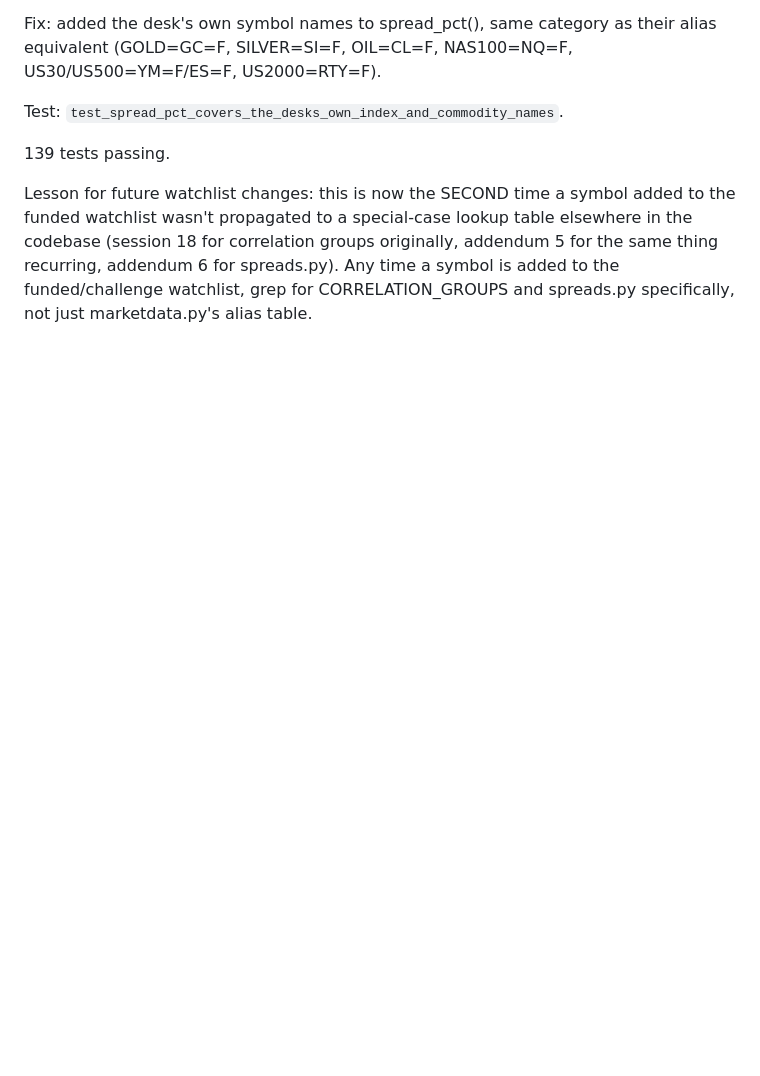
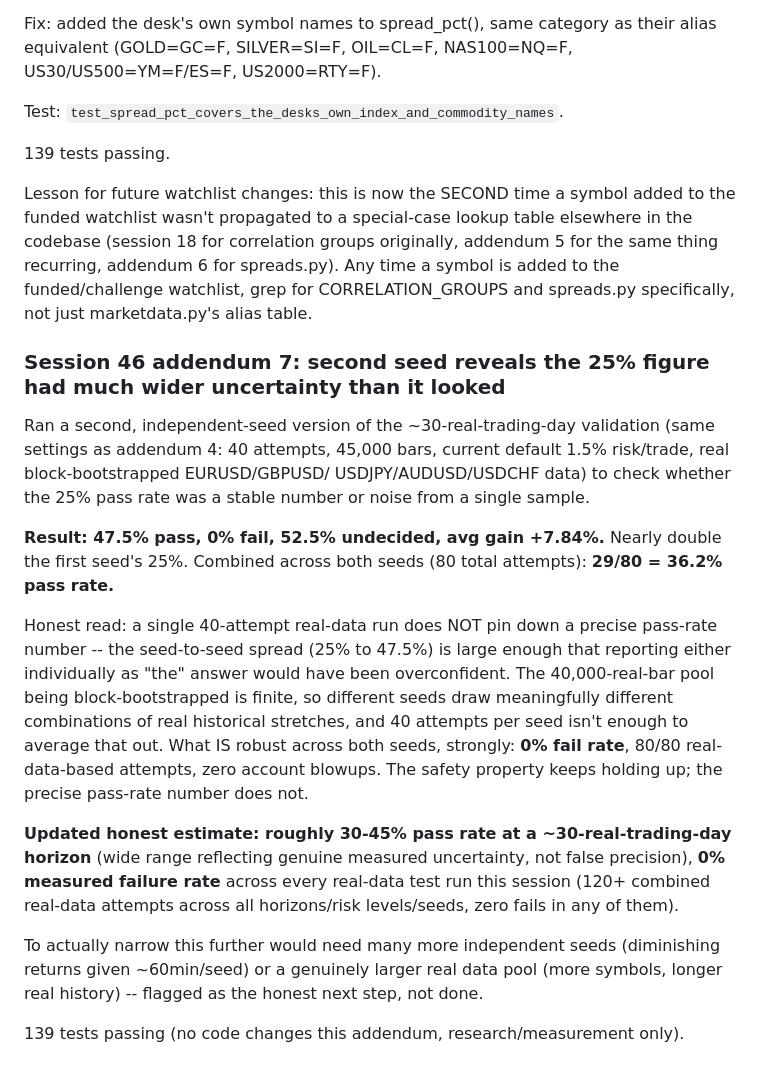
Before and after one commit to carwash2187-byte/Only-, a Markdown page: docs/DAY-TRADING-NOTES.md, the part around the change. Rendered like a GitHub page; blank space fills up the shorter version.

Commit message:
Document second-seed validation: wide pass-rate uncertainty, 0% fail rate holds
Co-Authored-By: Claude Sonnet 5 <noreply@anthropic.com>
Claude-Session: https://claude.ai/code/session_01AajoWj6tndbuJDppFHkUiH

```diff
--- a/docs/DAY-TRADING-NOTES.md
+++ b/docs/DAY-TRADING-NOTES.md
@@ -2301,3 +2301,38 @@ originally, addendum 5 for the same thing recurring, addendum 6 for
 spreads.py). Any time a symbol is added to the funded/challenge watchlist,
 grep for CORRELATION_GROUPS and spreads.py specifically, not just
 marketdata.py's alias table.
+
+### Session 46 addendum 7: second seed reveals the 25% figure had much wider uncertainty than it looked
+
+Ran a second, independent-seed version of the ~30-real-trading-day
+validation (same settings as addendum 4: 40 attempts, 45,000 bars,
+current default 1.5% risk/trade, real block-bootstrapped EURUSD/GBPUSD/
+USDJPY/AUDUSD/USDCHF data) to check whether the 25% pass rate was a
+stable number or noise from a single sample.
+
+**Result: 47.5% pass, 0% fail, 52.5% undecided, avg gain +7.84%.** Nearly
+double the first seed's 25%. Combined across both seeds (80 total
+attempts): **29/80 = 36.2% pass rate.**
+
+Honest read: a single 40-attempt real-data run does NOT pin down a
+precise pass-rate number -- the seed-to-seed spread (25% to 47.5%) is
+large enough that reporting either individually as "the" answer would
+have been overconfident. The 40,000-real-bar pool being block-bootstrapped
+is finite, so different seeds draw meaningfully different combinations of
+real historical stretches, and 40 attempts per seed isn't enough to average
+that out. What IS robust across both seeds, strongly: **0% fail rate**,
+80/80 real-data-based attempts, zero account blowups. The safety property
+keeps holding up; the precise pass-rate number does not.
+
+**Updated honest estimate: roughly 30-45% pass rate at a ~30-real-trading-day
+horizon** (wide range reflecting genuine measured uncertainty, not false
+precision), **0% measured failure rate** across every real-data test run
+this session (120+ combined real-data attempts across all horizons/risk
+levels/seeds, zero fails in any of them).
+
+To actually narrow this further would need many more independent seeds
+(diminishing returns given ~60min/seed) or a genuinely larger real data
+pool (more symbols, longer real history) -- flagged as the honest next
+step, not done.
+
+139 tests passing (no code changes this addendum, research/measurement only).
```
